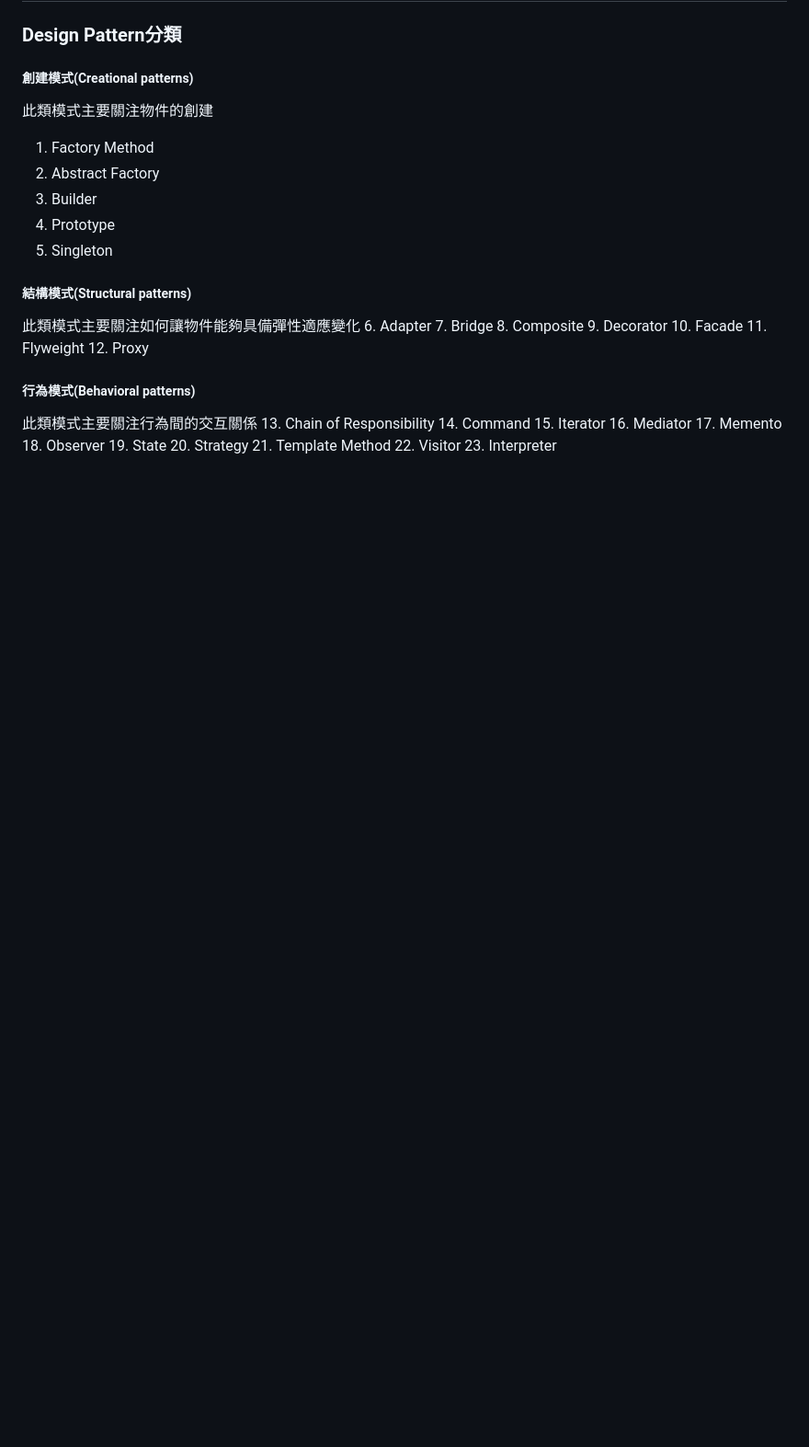
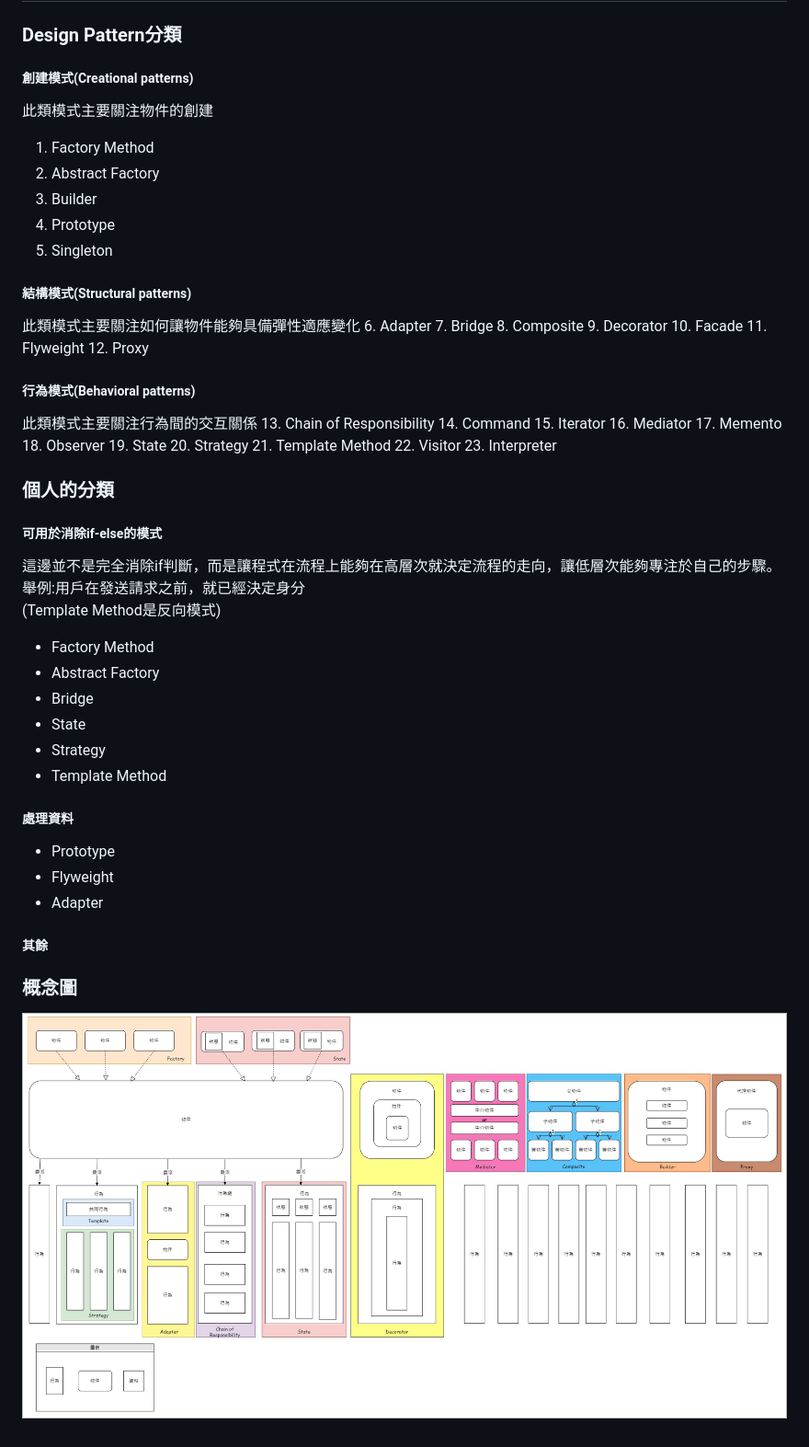
Before and after one commit to linchuen/DesignPattern, a Markdown page: README.md, the part around the change. Shown at 92% size. Rendered like a GitHub page; blank space fills up the shorter version.

Commit message:
新增個人分類

```diff
--- a/README.md
+++ b/README.md
@@ -123,3 +123,25 @@
 21. Template Method
 22. Visitor
 23. Interpreter
+
+### 個人的分類
+##### 可用於消除if-else的模式
+這邊並不是完全消除if判斷，而是讓程式在流程上能夠在高層次就決定流程的走向，讓低層次能夠專注於自己的步驟。
+舉例:用戶在發送請求之前，就已經決定身分
+(Template Method是反向模式)
+- Factory Method
+- Abstract Factory
+- Bridge
+- State
+- Strategy
+- Template Method
+
+##### 處理資料
+- Prototype
+- Flyweight
+- Adapter
+
+##### 其餘
+
+### 概念圖
+![](https://github.com/linchuen/DesignPattern/blob/master/%E8%A8%AD%E8%A8%88%E6%A8%A1%E5%BC%8F%E6%80%9D%E8%80%83%E7%A4%BA%E6%84%8F%E5%9C%96.jpg)
```
